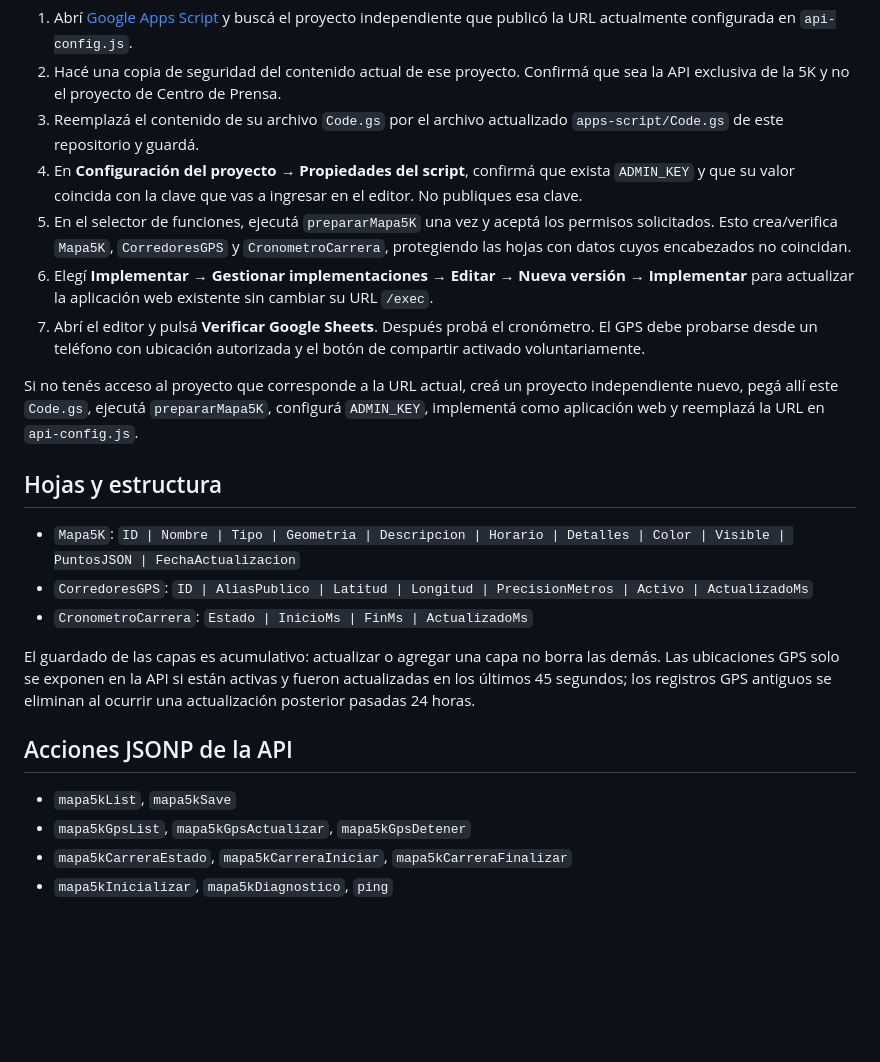
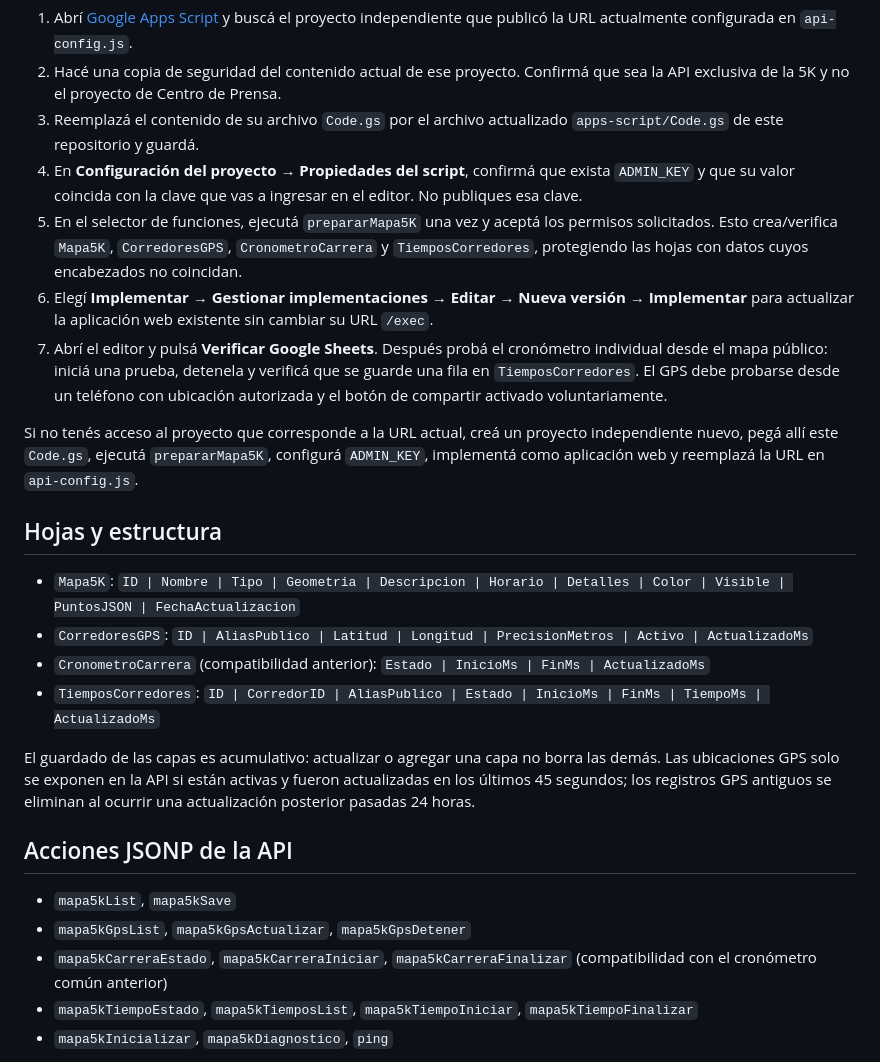
Before and after one commit to MidesFlorida/5k-INJU-MIDES-2026, a Markdown page: apps-script/README.md, the part around the change. Rendered like a GitHub page; blank space fills up the shorter version.

Commit message:
Documentar pestaña de tiempos individuales y nuevas acciones de API

```diff
--- a/apps-script/README.md
+++ b/apps-script/README.md
@@ -12,9 +12,9 @@ La URL de la implementación web actual está definida en `api-config.js`. Para
 2. Hacé una copia de seguridad del contenido actual de ese proyecto. Confirmá que sea la API exclusiva de la 5K y no el proyecto de Centro de Prensa.
 3. Reemplazá el contenido de su archivo `Code.gs` por el archivo actualizado `apps-script/Code.gs` de este repositorio y guardá.
 4. En **Configuración del proyecto → Propiedades del script**, confirmá que exista `ADMIN_KEY` y que su valor coincida con la clave que vas a ingresar en el editor. No publiques esa clave.
-5. En el selector de funciones, ejecutá `prepararMapa5K` una vez y aceptá los permisos solicitados. Esto crea/verifica `Mapa5K`, `CorredoresGPS` y `CronometroCarrera`, protegiendo las hojas con datos cuyos encabezados no coincidan.
+5. En el selector de funciones, ejecutá `prepararMapa5K` una vez y aceptá los permisos solicitados. Esto crea/verifica `Mapa5K`, `CorredoresGPS`, `CronometroCarrera` y `TiemposCorredores`, protegiendo las hojas con datos cuyos encabezados no coincidan.
 6. Elegí **Implementar → Gestionar implementaciones → Editar → Nueva versión → Implementar** para actualizar la aplicación web existente sin cambiar su URL `/exec`.
-7. Abrí el editor y pulsá **Verificar Google Sheets**. Después probá el cronómetro. El GPS debe probarse desde un teléfono con ubicación autorizada y el botón de compartir activado voluntariamente.
+7. Abrí el editor y pulsá **Verificar Google Sheets**. Después probá el cronómetro individual desde el mapa público: iniciá una prueba, detenela y verificá que se guarde una fila en `TiemposCorredores`. El GPS debe probarse desde un teléfono con ubicación autorizada y el botón de compartir activado voluntariamente.
 
 Si no tenés acceso al proyecto que corresponde a la URL actual, creá un proyecto independiente nuevo, pegá allí este `Code.gs`, ejecutá `prepararMapa5K`, configurá `ADMIN_KEY`, implementá como aplicación web y reemplazá la URL en `api-config.js`.
 
@@ -22,7 +22,8 @@ Si no tenés acceso al proyecto que corresponde a la URL actual, creá un proyec
 
 - `Mapa5K`: `ID | Nombre | Tipo | Geometria | Descripcion | Horario | Detalles | Color | Visible | PuntosJSON | FechaActualizacion`
 - `CorredoresGPS`: `ID | AliasPublico | Latitud | Longitud | PrecisionMetros | Activo | ActualizadoMs`
-- `CronometroCarrera`: `Estado | InicioMs | FinMs | ActualizadoMs`
+- `CronometroCarrera` (compatibilidad anterior): `Estado | InicioMs | FinMs | ActualizadoMs`
+- `TiemposCorredores`: `ID | CorredorID | AliasPublico | Estado | InicioMs | FinMs | TiempoMs | ActualizadoMs`
 
 El guardado de las capas es acumulativo: actualizar o agregar una capa no borra las demás. Las ubicaciones GPS solo se exponen en la API si están activas y fueron actualizadas en los últimos 45 segundos; los registros GPS antiguos se eliminan al ocurrir una actualización posterior pasadas 24 horas.
 
@@ -30,7 +31,8 @@ El guardado de las capas es acumulativo: actualizar o agregar una capa no borra
 
 - `mapa5kList`, `mapa5kSave`
 - `mapa5kGpsList`, `mapa5kGpsActualizar`, `mapa5kGpsDetener`
-- `mapa5kCarreraEstado`, `mapa5kCarreraIniciar`, `mapa5kCarreraFinalizar`
+- `mapa5kCarreraEstado`, `mapa5kCarreraIniciar`, `mapa5kCarreraFinalizar` (compatibilidad con el cronómetro común anterior)
+- `mapa5kTiempoEstado`, `mapa5kTiemposList`, `mapa5kTiempoIniciar`, `mapa5kTiempoFinalizar`
 - `mapa5kInicializar`, `mapa5kDiagnostico`, `ping`
 
 Las acciones de control del cronómetro y el guardado de capas requieren `ADMIN_KEY`. Las personas que comparten GPS deben dar su consentimiento expreso usando el control del mapa público; el alias y la posición se hacen visibles a cualquier visitante del mapa.
```
